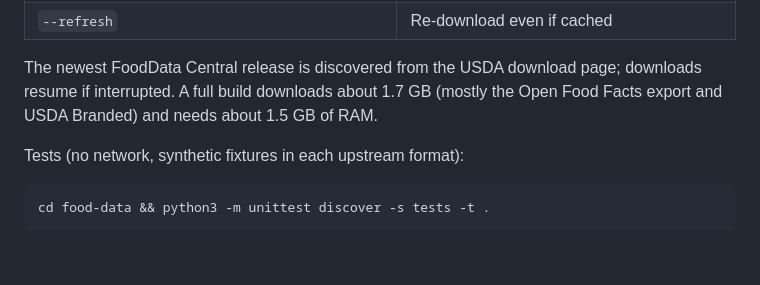
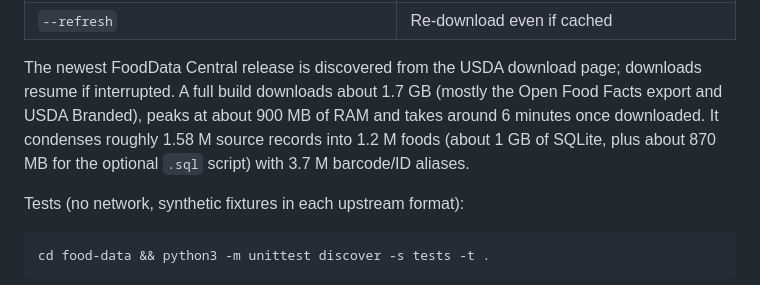
Before and after one commit to aghastmuffin/kiloric, a Markdown page: food-data/README.md, the part around the change. Drawn GitHub-style; blank space fills up the shorter version.

Commit message:
food-data: document measured build size, time and memory
Co-authored-by: 30101423 <30101423@cc.peralta.edu>

```diff
--- a/food-data/README.md
+++ b/food-data/README.md
@@ -38,7 +38,7 @@ Useful flags:
 | `--refresh` | Re-download even if cached |
 
 The newest FoodData Central release is discovered from the USDA download page; downloads resume if interrupted.
-A full build downloads about 1.7 GB (mostly the Open Food Facts export and USDA Branded) and needs about 1.5 GB of RAM.
+A full build downloads about 1.7 GB (mostly the Open Food Facts export and USDA Branded), peaks at about 900 MB of RAM and takes around 6 minutes once downloaded. It condenses roughly 1.58 M source records into 1.2 M foods (about 1 GB of SQLite, plus about 870 MB for the optional `.sql` script) with 3.7 M barcode/ID aliases.
 
 Tests (no network, synthetic fixtures in each upstream format):
 
```
